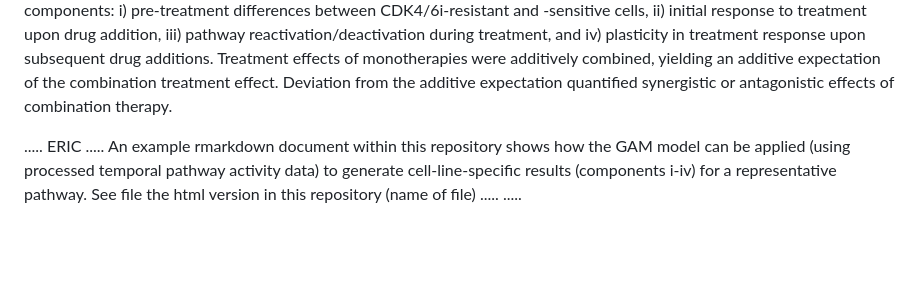
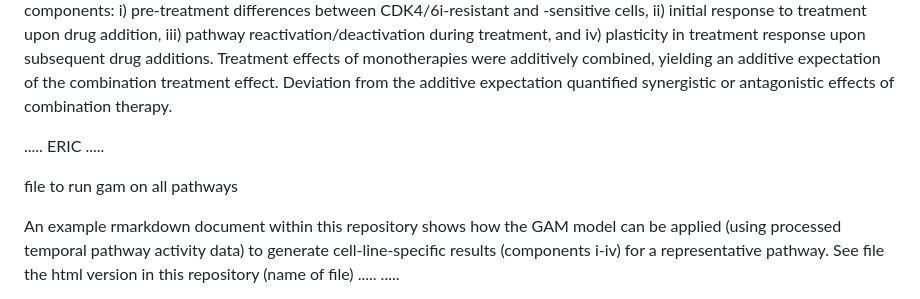
Before and after one commit to jasonigriff/U01_CDKi_combine_ERBBi_dynamic_cell_cycle_control, a Markdown page: README.md, the part around the change. Drawn GitHub-style; blank space fills up the shorter version.

```diff
--- a/README.md
+++ b/README.md
@@ -74,6 +74,9 @@ Processed temporal pathway activity data, required to model phenotypic change du
 Dynamic changes in pathway activity during treatment were characterized in CDK4/6i-sensitive and -resistant cells using generalized additive models (GAM). Models integrated RNA data from across ribociclib-resistant and -sensitive cell states, over time and across individual and combined treatments. Temporal patterns of pathway activity were partitionaed into four components: i) pre-treatment differences between CDK4/6i-resistant and -sensitive cells, ii) initial response to treatment upon drug addition, iii) pathway reactivation/deactivation during treatment, and iv) plasticity in treatment response upon subsequent drug additions. Treatment effects of monotherapies were additively combined, yielding an additive expectation of the combination treatment effect. Deviation from the additive expectation quantified synergistic or antagonistic effects of combination therapy.
 
 ..... ERIC .....
+
+file to run gam on all pathways
+
 An example rmarkdown document within this repository shows how the GAM model can be applied (using processed temporal pathway activity data) to generate cell-line-specific results (components i-iv) for a representative pathway. See file the html version in this repository (name of file)
 .....      .....
 
```
